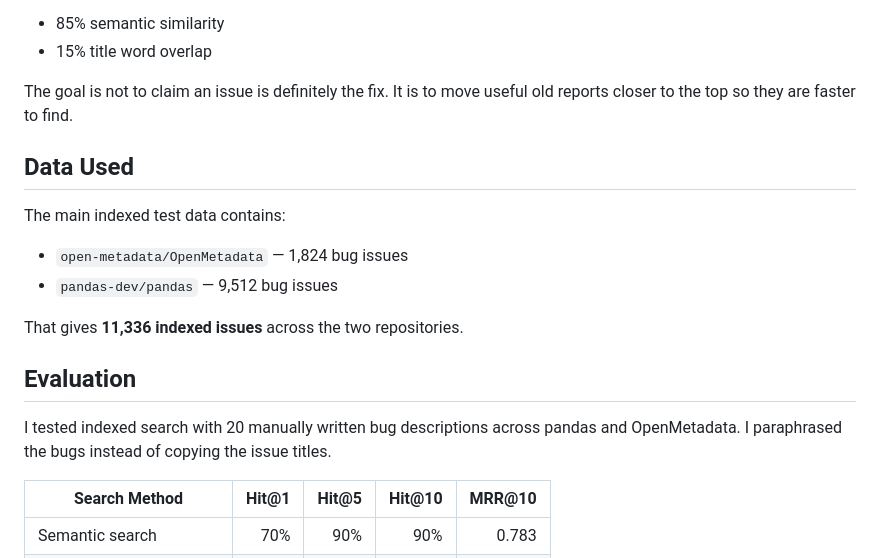
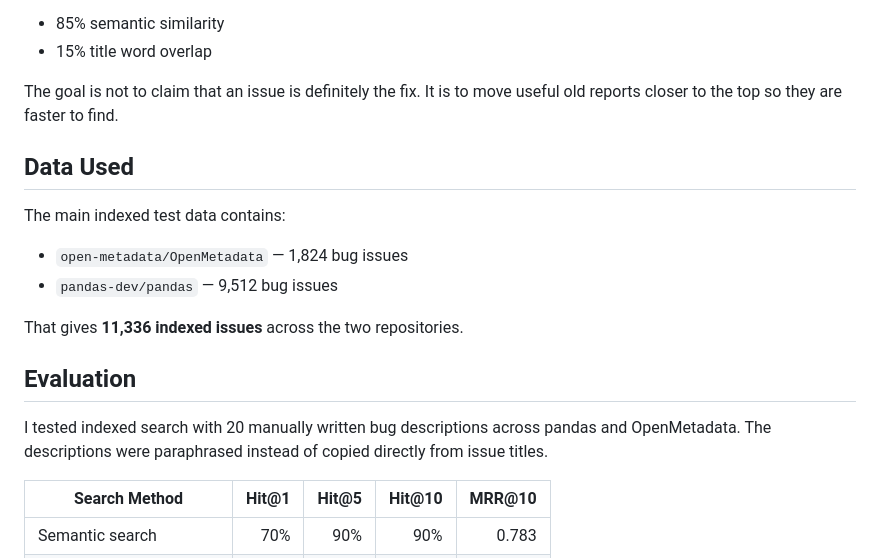
Before and after one commit to ryanleem/github-bug-finder, a Markdown page: README.md, the part around one of its changes. Rendered like a GitHub page.

```diff
--- a/README.md
+++ b/README.md
@@ -44,7 +44,7 @@ The current reranking score uses:
 - 85% semantic similarity
 - 15% title word overlap
 
-The goal is not to claim an issue is definitely the fix. It is to move useful old reports closer to the top so they are faster to find.
+The goal is not to claim that an issue is definitely the fix. It is to move useful old reports closer to the top so they are faster to find.
 
 ## Data Used
 
@@ -57,7 +57,7 @@ That gives **11,336 indexed issues** across the two repositories.
 
 ## Evaluation
 
-I tested indexed search with 20 manually written bug descriptions across pandas and OpenMetadata. I paraphrased the bugs instead of copying the issue titles.
+I tested indexed search with 20 manually written bug descriptions across pandas and OpenMetadata. The descriptions were paraphrased instead of copied directly from issue titles.
 
 | Search Method | Hit@1 | Hit@5 | Hit@10 | MRR@10 |
 |---|---:|---:|---:|---:|
```
Also changed, not shown: other parts of README.md (+12 -19 lines).
